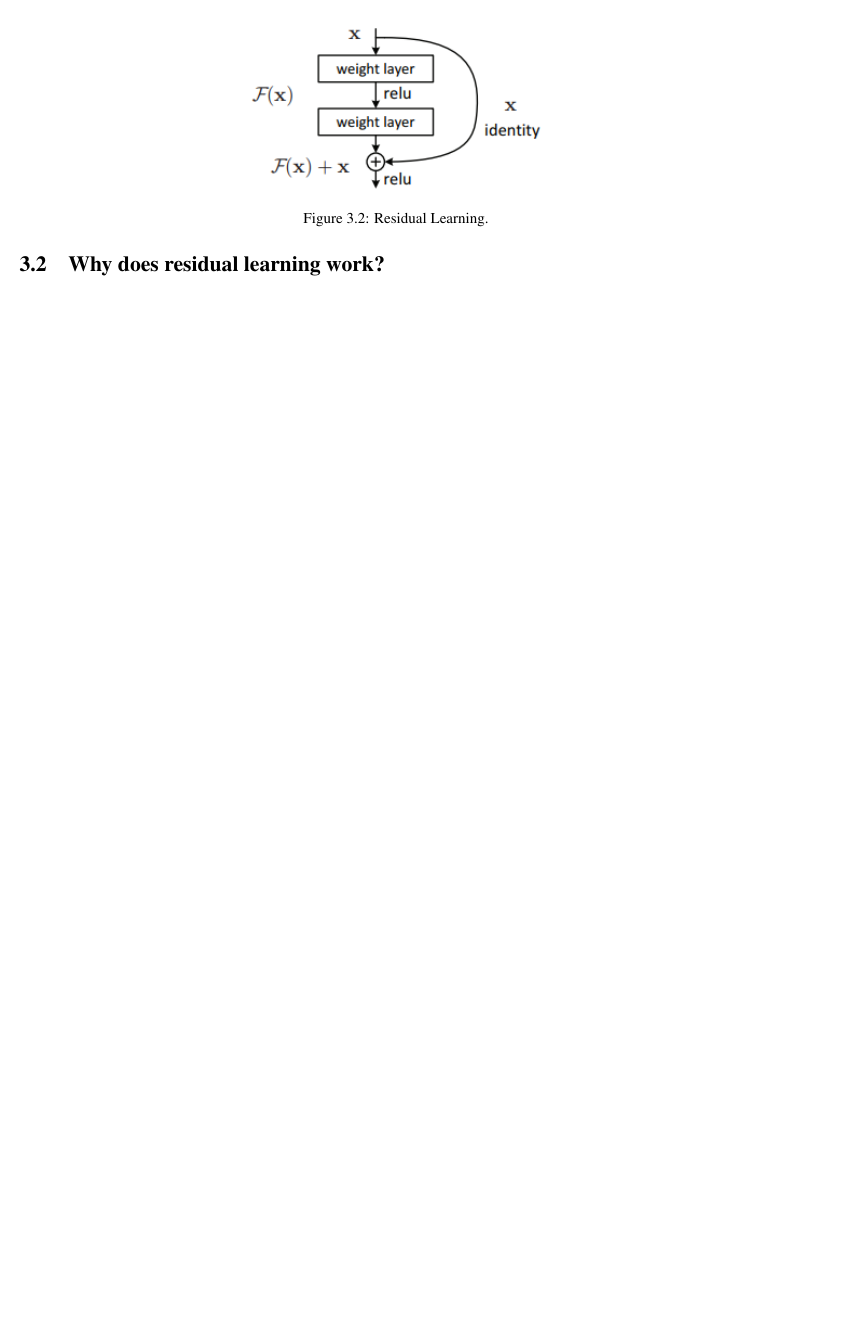
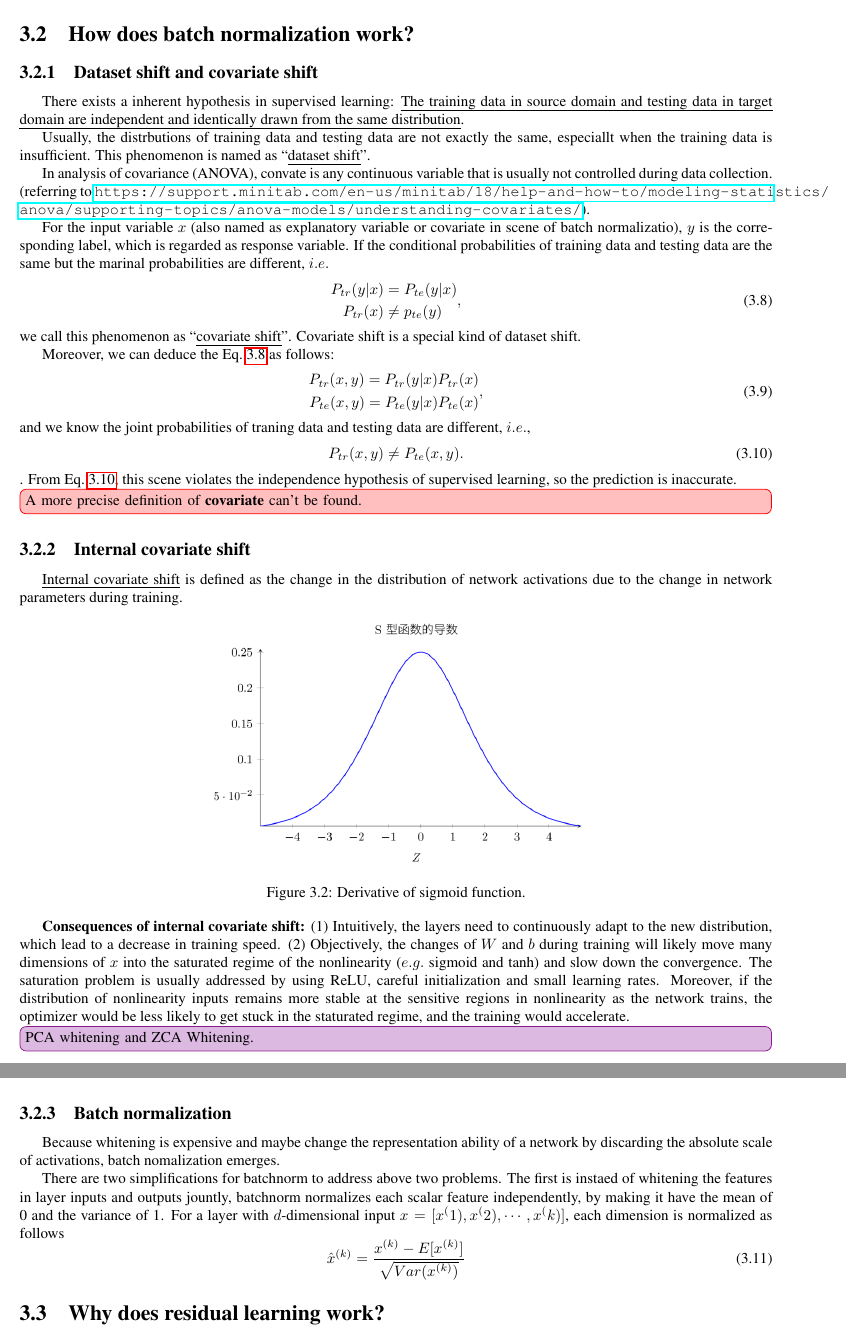
Before and after one commit to Jinming-Su/learning_notes, a LaTeX thesis (note.tex): part of page 15 of 19 before the commit and two parts of pages 15 and 16 of 19 after it, the two joined at a grey line, cut at the place of the change, the shorter picture padded with empty space. Compiled offline with pdfLaTeX.

Commit message:
add batchnorm

```diff
--- a/note.tex
+++ b/note.tex
@@ -491,3 +491,57 @@ Moreover, we can give the matrix-based form of Eq.~\ref{eq:backpropagation_4} by
 \frac{\partial \mathcal{L}}{\partial \overrightarrow{b^l}} = \overrightarrow{\delta^l}.
 \end{equation}
 
+\section{How does batch normalization work?}
+\subsection{Dataset shift and covariate shift}
+There exists a inherent hypothesis in supervised learning: \uline{The training data in source domain and testing data in target domain are independent and identically drawn from the same distribution}.
+
+Usually, the distrbutions of training data and testing data are not exactly the same, especiallt when the training data is insufficient. This phenomenon is named as ``\uline{dataset shift}''.
+
+In analysis of covariance (ANOVA), convate is any continuous variable that is usually not controlled during data collection. (referring to \url{https://support.minitab.com/en-us/minitab/18/help-and-how-to/modeling-statistics/anova/supporting-topics/anova-models/understanding-covariates/}).
+
+For the input variable $x$ (also named as explanatory variable or covariate in scene of batch normalizatio), $y$ is the corresponding label, which is regarded as response variable. If the conditional probabilities of training data and testing data are the same but the marinal probabilities are different, $i.e.$
+\begin{equation}\label{eq:covariate_shift}
+\begin{split}
+P_{tr}(y|x) & = P_{te}(y|x) \\
+P_{tr}(x) & \ne p_{te}(y)
+\end{split},
+\end{equation}
+we call this phenomenon as ``\uline{covariate shift}''. Covariate shift is a special kind of dataset shift.
+
+Moreover, we can deduce the Eq.~\ref{eq:covariate_shift} as follows:
+\begin{equation}
+\begin{split}
+P_{tr}(x, y) = P_{tr}(y|x)P_{tr}(x) \\
+P_{te}(x, y) = P_{te}(y|x)P_{te}(x)
+\end{split},
+\end{equation}
+and we know the joint probabilities of traning data and testing data are different, $i. e.$,
+\begin{equation}\label{eq:covariate_shift_2}
+P_{tr}(x, y) \ne P_{te}(x, y).
+\end{equation}.
+From Eq.~\ref{eq:covariate_shift_2}, this scene violates the independence hypothesis of supervised learning, so the prediction is inaccurate.
+
+\unsure[inline]{A more precise definition of \textbf{covariate} can't be found.}
+
+\subsection{Internal covariate shift}
+\uline{Internal covariate shift} is defined as the change in the distribution of network activations due to the change in network parameters during training.
+
+
+\begin{figure}[h]
+\centering
+\includegraphics[width=0.5\textwidth]{figures/sigmoid.png}
+\caption{Derivative of sigmoid function.}
+\end{figure}
+
+
+\textbf{Consequences of internal covariate shift: }(1) Intuitively, the layers need to continuously adapt to the new distribution, which lead to a decrease in training speed. (2) Objectively, the changes of $W$ and $b$ during training will likely move many dimensions of $x$ into the saturated regime of the nonlinearity ($e.g.$ sigmoid and tanh) and slow down the convergence. The saturation problem is usually addressed by using ReLU, careful initialization and small learning rates. Moreover, if the distribution of nonlinearity inputs remains more stable at the sensitive regions in nonlinearity as the network trains, the optimizer would be less likely to get stuck in the staturated regime, and the training would accelerate.
+
+\improvement[inline]{PCA whitening and ZCA Whitening.}
+
+\subsection{Batch normalization}
+Because whitening is expensive and maybe change the representation ability of a network by discarding the absolute scale of activations, batch nomalization emerges.
+
+There are two simplifications for batchnorm to address above two problems. The first is instaed of whitening the features in layer inputs and outputs jountly, batchnorm normalizes each scalar feature independently, by making it have the mean of 0 and the variance of 1. For a layer with $d$-dimensional input $x=[x^(1), x^(2), \cdots, x^(k)]$,  each dimension is normalized as follows
+\begin{equation}
+\hat{x}^{(k)} = \frac{x^{(k)} - E[x^{(k)}]}{\sqrt{Var(x^{(k)})}}
+\end{equation}
```
Also changed, not shown: figures/sigmoid.png (added), note.pdf, note.tex (10 more changed lines), 7 other files.
